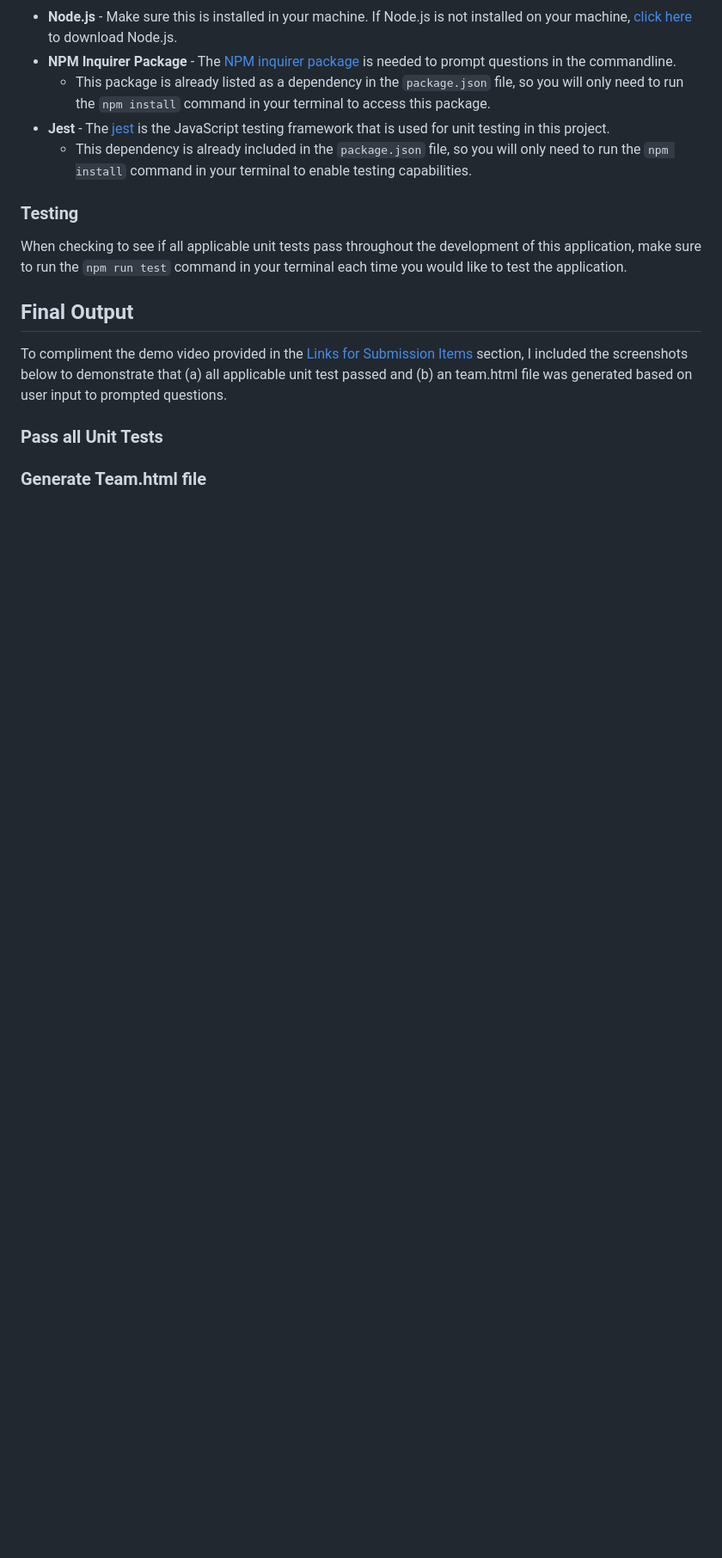
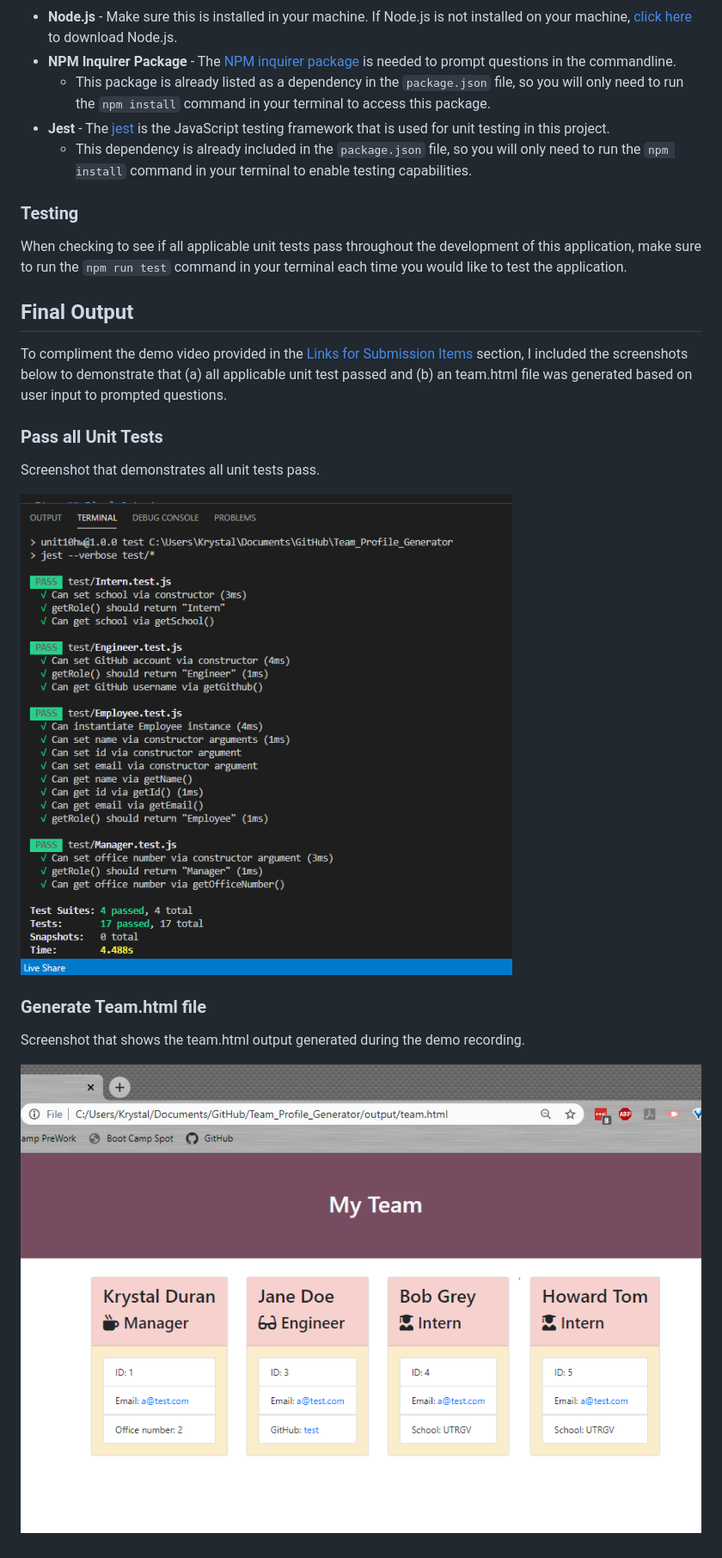
Before and after one commit to KEDuran/Team_Profile_Generator, a Markdown page: README.md, the part around the change. Shown: that part at 86% size. Rendered like a GitHub page; pictures changed too: images/teamHTMLoutput.png (added), images/unitTestsPass.png (added); blank space fills up the shorter version.

Commit message:
included screenshots in the final output section

```diff
--- a/README.md
+++ b/README.md
@@ -74,4 +74,12 @@ To compliment the demo video provided in the [Links for Submission Items](#links
 
 ### Pass all Unit Tests
 
+Screenshot that demonstrates all unit tests pass.
+
+![Unit Test Pass](./images/unitTestsPass.png)
+
 ### Generate Team.html file
+
+Screenshot that shows the team.html output generated during the demo recording.
+
+![Team.html Output](./images/teamHTMLoutput.png)
```
